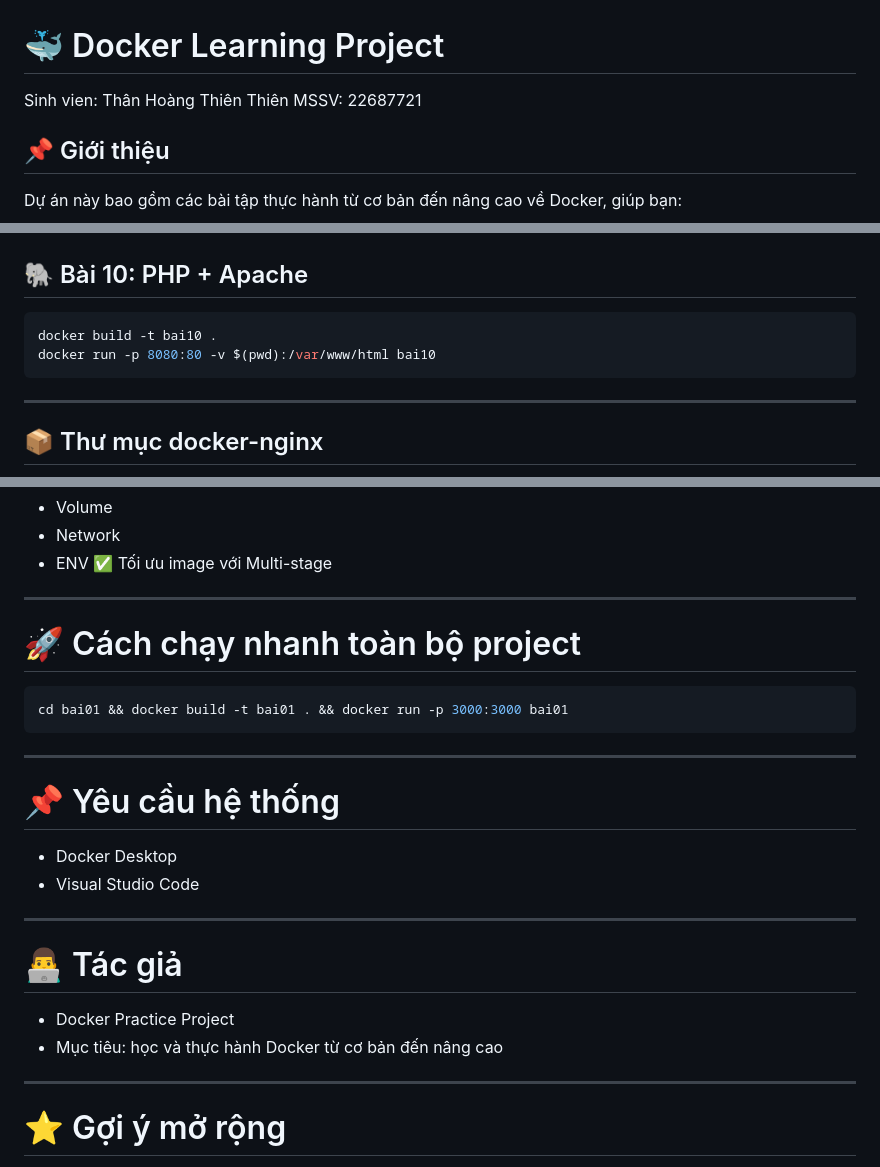
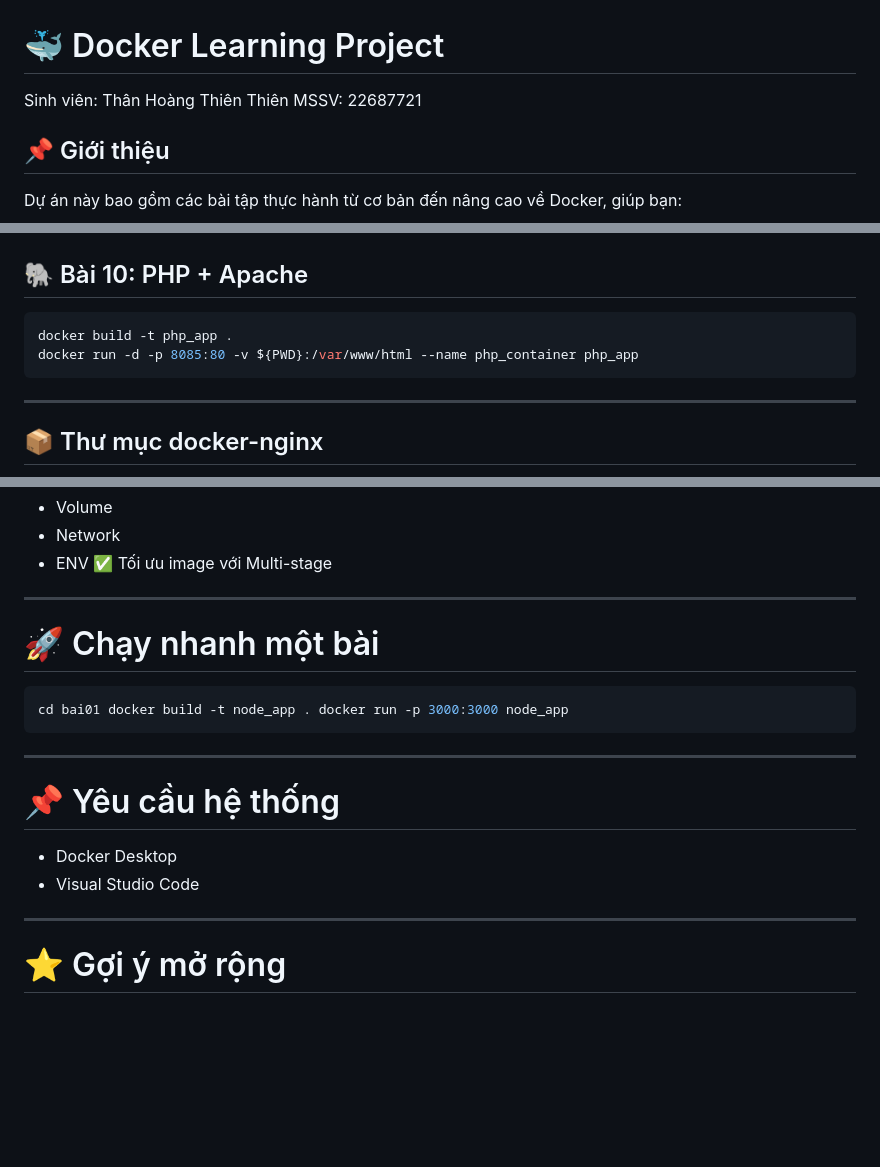
Before and after one commit to thienthiencute/KTTKPM_DHKTPM18C_22687721_ThanHoangThienThien, a Markdown page: README.md, 3 parts joined by grey strips. Rendered like a GitHub page; blank space fills up the shorter version.

````diff
--- a/README.md
+++ b/README.md
@@ -1,6 +1,6 @@
 # 🐳 Docker Learning Project
 
-Sinh vien: Thân Hoàng Thiên Thiên
+Sinh viên: Thân Hoàng Thiên Thiên
 MSSV: 22687721
 
 ## 📌 Giới thiệu
@@ -177,8 +178,8 @@ docker run -p 6379:6379 bai09
 ## 🐘 Bài 10: PHP + Apache
 
 ```bash
-docker build -t bai10 .
-docker run -p 8080:80 -v $(pwd):/var/www/html bai10
+docker build -t php_app .
+docker run -d -p 8085:80 -v ${PWD}:/var/www/html --name php_container php_app
 ```
 
 ---
@@ -208,10 +209,10 @@ Sau khi hoàn thành project, bạn sẽ:
 
 ---
 
-# 🚀 Cách chạy nhanh toàn bộ project
+# 🚀 Chạy nhanh một bài
 
 ```bash
-cd bai01 && docker build -t bai01 . && docker run -p 3000:3000 bai01
+cd bai01 docker build -t node_app . docker run -p 3000:3000 node_app
 ```
 
 ---
@@ -223,13 +224,6 @@ cd bai01 && docker build -t bai01 . && docker run -p 3000:3000 bai01
 
 ---
 
-# 👨‍💻 Tác giả
-
-* Docker Practice Project
-* Mục tiêu: học và thực hành Docker từ cơ bản đến nâng cao
-
----
-
 # ⭐ Gợi ý mở rộng
 
 * Sử dụng Docker Compose
````
Also changed, not shown: other parts of README.md (+20 -19 lines).
